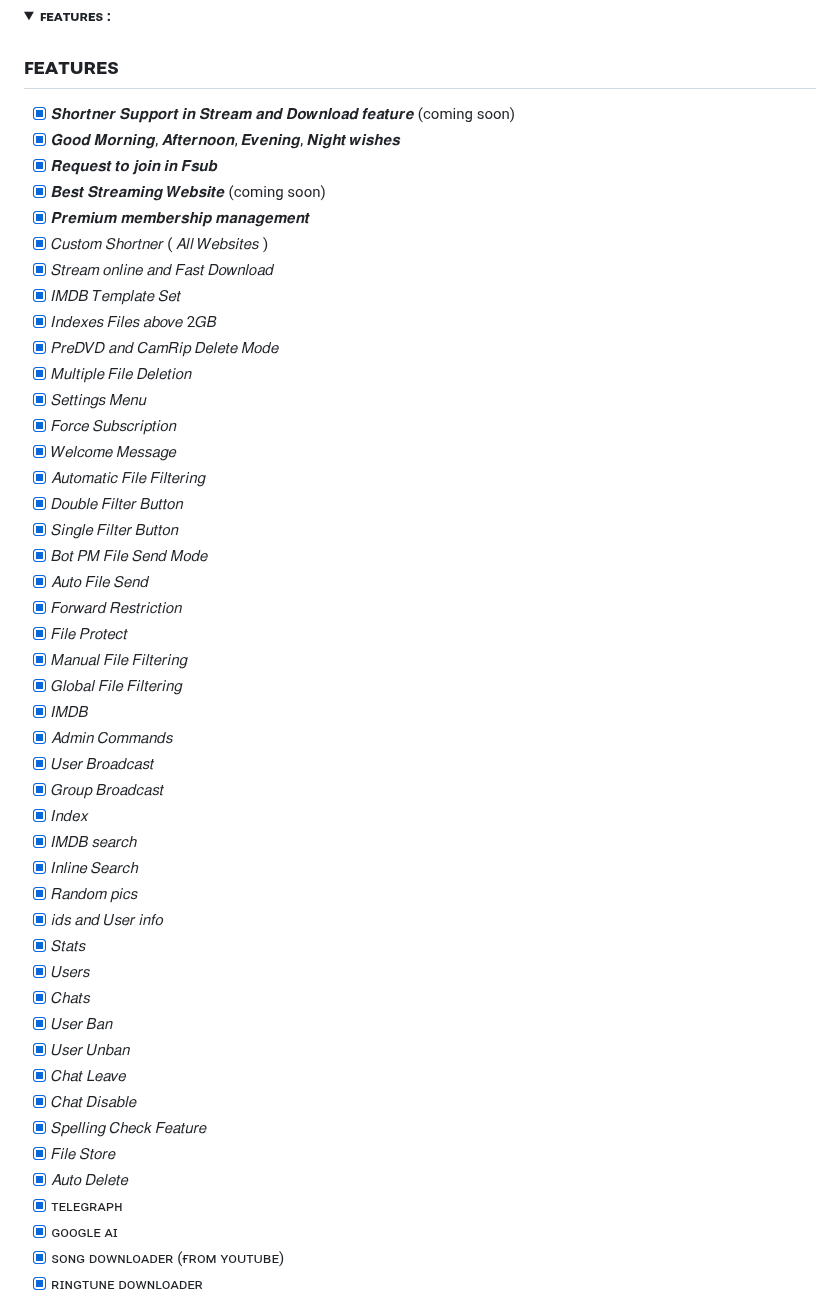
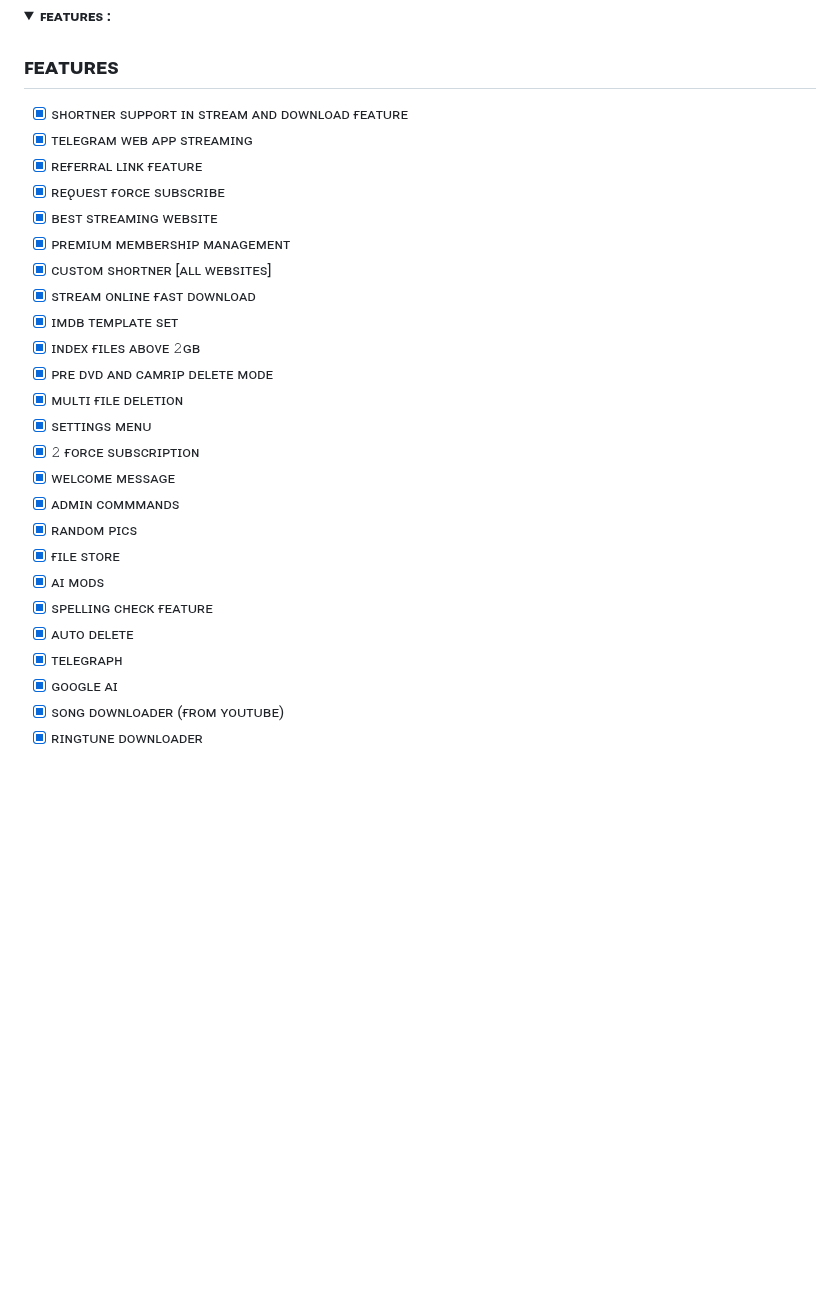
Before and after one commit to Codeflix-Bots/AutoFilter, a Markdown page: README.md, the part around the change. Rendered like a GitHub page; folded sections open; blank space fills up the shorter version.

```diff
--- a/README.md
+++ b/README.md
@@ -20,48 +20,27 @@
   <summary><b>ꜰᴇᴀᴛᴜʀᴇs :</b></summary>
 
 ## ꜰᴇᴀᴛᴜʀᴇs
-- [x] 𝑺𝒉𝒐𝒓𝒕𝒏𝒆𝒓 𝑺𝒖𝒑𝒑𝒐𝒓𝒕 𝒊𝒏 𝑺𝒕𝒓𝒆𝒂𝒎 𝒂𝒏𝒅 𝑫𝒐𝒘𝒏𝒍𝒐𝒂𝒅 𝒇𝒆𝒂𝒕𝒖𝒓𝒆 (coming soon)
-- [x] 𝑮𝒐𝒐𝒅 𝑴𝒐𝒓𝒏𝒊𝒏𝒈, 𝑨𝒇𝒕𝒆𝒓𝒏𝒐𝒐𝒏, 𝑬𝒗𝒆𝒏𝒊𝒏𝒈, 𝑵𝒊𝒈𝒉𝒕 𝒘𝒊𝒔𝒉𝒆𝒔
-- [x] 𝑹𝒆𝒒𝒖𝒆𝒔𝒕 𝒕𝒐 𝒋𝒐𝒊𝒏 𝒊𝒏 𝑭𝒔𝒖𝒃
-- [x] 𝑩𝒆𝒔𝒕 𝑺𝒕𝒓𝒆𝒂𝒎𝒊𝒏𝒈 𝑾𝒆𝒃𝒔𝒊𝒕𝒆 (coming soon)
-- [x] 𝑷𝒓𝒆𝒎𝒊𝒖𝒎 𝒎𝒆𝒎𝒃𝒆𝒓𝒔𝒉𝒊𝒑 𝒎𝒂𝒏𝒂𝒈𝒆𝒎𝒆𝒏𝒕
-- [x] 𝐶𝑢𝑠𝑡𝑜𝑚 𝑆ℎ𝑜𝑟𝑡𝑛𝑒𝑟 ( 𝐴𝑙𝑙 𝑊𝑒𝑏𝑠𝑖𝑡𝑒𝑠 )
-- [x] 𝑆𝑡𝑟𝑒𝑎𝑚 𝑜𝑛𝑙𝑖𝑛𝑒 𝑎𝑛𝑑 𝐹𝑎𝑠𝑡 𝐷𝑜𝑤𝑛𝑙𝑜𝑎𝑑
-- [x] 𝐼𝑀𝐷𝐵 𝑇𝑒𝑚𝑝𝑙𝑎𝑡𝑒 𝑆𝑒𝑡
-- [x] 𝐼𝑛𝑑𝑒𝑥𝑒𝑠 𝐹𝑖𝑙𝑒𝑠 𝑎𝑏𝑜𝑣𝑒 2𝐺𝐵
-- [x] 𝑃𝑟𝑒𝐷𝑉𝐷 𝑎𝑛𝑑 𝐶𝑎𝑚𝑅𝑖𝑝 𝐷𝑒𝑙𝑒𝑡𝑒 𝑀𝑜𝑑𝑒
-- [x] 𝑀𝑢𝑙𝑡𝑖𝑝𝑙𝑒 𝐹𝑖𝑙𝑒 𝐷𝑒𝑙𝑒𝑡𝑖𝑜𝑛
-- [x] 𝑆𝑒𝑡𝑡𝑖𝑛𝑔𝑠 𝑀𝑒𝑛𝑢
-- [x] 𝐹𝑜𝑟𝑐𝑒 𝑆𝑢𝑏𝑠𝑐𝑟𝑖𝑝𝑡𝑖𝑜𝑛
-- [x] 𝑊𝑒𝑙𝑐𝑜𝑚𝑒 𝑀𝑒𝑠𝑠𝑎𝑔𝑒
-- [x] 𝐴𝑢𝑡𝑜𝑚𝑎𝑡𝑖𝑐 𝐹𝑖𝑙𝑒 𝐹𝑖𝑙𝑡𝑒𝑟𝑖𝑛𝑔
-- [x] 𝐷𝑜𝑢𝑏𝑙𝑒 𝐹𝑖𝑙𝑡𝑒𝑟 𝐵𝑢𝑡𝑡𝑜𝑛
-- [x] 𝑆𝑖𝑛𝑔𝑙𝑒 𝐹𝑖𝑙𝑡𝑒𝑟 𝐵𝑢𝑡𝑡𝑜𝑛
-- [x] 𝐵𝑜𝑡 𝑃𝑀 𝐹𝑖𝑙𝑒 𝑆𝑒𝑛𝑑 𝑀𝑜𝑑𝑒
-- [x] 𝐴𝑢𝑡𝑜 𝐹𝑖𝑙𝑒 𝑆𝑒𝑛𝑑
-- [x] 𝐹𝑜𝑟𝑤𝑎𝑟𝑑 𝑅𝑒𝑠𝑡𝑟𝑖𝑐𝑡𝑖𝑜𝑛
-- [x] 𝐹𝑖𝑙𝑒 𝑃𝑟𝑜𝑡𝑒𝑐𝑡
-- [x] 𝑀𝑎𝑛𝑢𝑎𝑙 𝐹𝑖𝑙𝑒 𝐹𝑖𝑙𝑡𝑒𝑟𝑖𝑛𝑔
-- [x] 𝐺𝑙𝑜𝑏𝑎𝑙 𝐹𝑖𝑙𝑒 𝐹𝑖𝑙𝑡𝑒𝑟𝑖𝑛𝑔
-- [x] 𝐼𝑀𝐷𝐵
-- [x] 𝐴𝑑𝑚𝑖𝑛 𝐶𝑜𝑚𝑚𝑎𝑛𝑑𝑠
-- [x] 𝑈𝑠𝑒𝑟 𝐵𝑟𝑜𝑎𝑑𝑐𝑎𝑠𝑡
-- [x] 𝐺𝑟𝑜𝑢𝑝 𝐵𝑟𝑜𝑎𝑑𝑐𝑎𝑠𝑡
-- [x] 𝐼𝑛𝑑𝑒𝑥
-- [x] 𝐼𝑀𝐷𝐵 𝑠𝑒𝑎𝑟𝑐ℎ
-- [x] 𝐼𝑛𝑙𝑖𝑛𝑒 𝑆𝑒𝑎𝑟𝑐ℎ
-- [x] 𝑅𝑎𝑛𝑑𝑜𝑚 𝑝𝑖𝑐𝑠
-- [x] 𝑖𝑑𝑠 𝑎𝑛𝑑 𝑈𝑠𝑒𝑟 𝑖𝑛𝑓𝑜
-- [x] 𝑆𝑡𝑎𝑡𝑠
-- [x] 𝑈𝑠𝑒𝑟𝑠
-- [x] 𝐶ℎ𝑎𝑡𝑠
-- [x] 𝑈𝑠𝑒𝑟 𝐵𝑎𝑛
-- [x] 𝑈𝑠𝑒𝑟 𝑈𝑛𝑏𝑎𝑛
-- [x] 𝐶ℎ𝑎𝑡 𝐿𝑒𝑎𝑣𝑒
-- [x] 𝐶ℎ𝑎𝑡 𝐷𝑖𝑠𝑎𝑏𝑙𝑒
-- [x] 𝑆𝑝𝑒𝑙𝑙𝑖𝑛𝑔 𝐶ℎ𝑒𝑐𝑘 𝐹𝑒𝑎𝑡𝑢𝑟𝑒
-- [x] 𝐹𝑖𝑙𝑒 𝑆𝑡𝑜𝑟𝑒
-- [x] 𝐴𝑢𝑡𝑜 𝐷𝑒𝑙𝑒𝑡𝑒
+- [x] sʜᴏʀᴛɴᴇʀ sᴜᴘᴘᴏʀᴛ ɪɴ sᴛʀᴇᴀᴍ ᴀɴᴅ ᴅᴏᴡɴʟᴏᴀᴅ ғᴇᴀᴛᴜʀᴇ
+- [x] ᴛᴇʟᴇɢʀᴀᴍ ᴡᴇʙ ᴀᴘᴘ sᴛʀᴇᴀᴍɪɴɢ
+- [x] ʀᴇғᴇʀʀᴀʟ ʟɪɴᴋ ғᴇᴀᴛᴜʀᴇ
+- [x] ʀᴇǫᴜᴇsᴛ ғᴏʀᴄᴇ sᴜʙsᴄʀɪʙᴇ
+- [x] ʙᴇsᴛ sᴛʀᴇᴀᴍɪɴɢ ᴡᴇʙsɪᴛᴇ
+- [x] ᴘʀᴇᴍɪᴜᴍ ᴍᴇᴍʙᴇʀsʜɪᴘ ᴍᴀɴᴀɢᴇᴍᴇɴᴛ
+- [x] ᴄᴜsᴛᴏᴍ sʜᴏʀᴛɴᴇʀ [ᴀʟʟ ᴡᴇʙsɪᴛᴇs]
+- [x] sᴛʀᴇᴀᴍ ᴏɴʟɪɴᴇ ғᴀsᴛ ᴅᴏᴡɴʟᴏᴀᴅ
+- [x] ɪᴍᴅʙ ᴛᴇᴍᴘʟᴀᴛᴇ sᴇᴛ
+- [x] ɪɴᴅᴇx ғɪʟᴇs ᴀʙᴏᴠᴇ 𝟸ɢʙ
+- [x] ᴘʀᴇ ᴅᴠᴅ ᴀɴᴅ ᴄᴀᴍʀɪᴘ ᴅᴇʟᴇᴛᴇ ᴍᴏᴅᴇ
+- [x] ᴍᴜʟᴛɪ ғɪʟᴇ ᴅᴇʟᴇᴛɪᴏɴ
+- [x] sᴇᴛᴛɪɴɢs ᴍᴇɴᴜ
+- [x] 𝟸 ғᴏʀᴄᴇ sᴜʙsᴄʀɪᴘᴛɪᴏɴ
+- [x] ᴡᴇʟᴄᴏᴍᴇ ᴍᴇssᴀɢᴇ
+- [x] ᴀᴅᴍɪɴ ᴄᴏᴍᴍᴍᴀɴᴅs
+- [x] ʀᴀɴᴅᴏᴍ ᴘɪᴄs
+- [x] ғɪʟᴇ sᴛᴏʀᴇ
+- [x] ᴀɪ ᴍᴏᴅs
+- [x] sᴘᴇʟʟɪɴɢ ᴄʜᴇᴄᴋ ғᴇᴀᴛᴜʀᴇ
+- [x] ᴀᴜᴛᴏ ᴅᴇʟᴇᴛᴇ
 - [x] ᴛᴇʟᴇɢʀᴀᴘʜ
 - [x] ɢᴏᴏɢʟᴇ ᴀɪ
 - [x] sᴏɴɢ ᴅᴏᴡɴʟᴏᴀᴅᴇʀ (ғʀᴏᴍ ʏᴏᴜᴛᴜʙᴇ)
```
